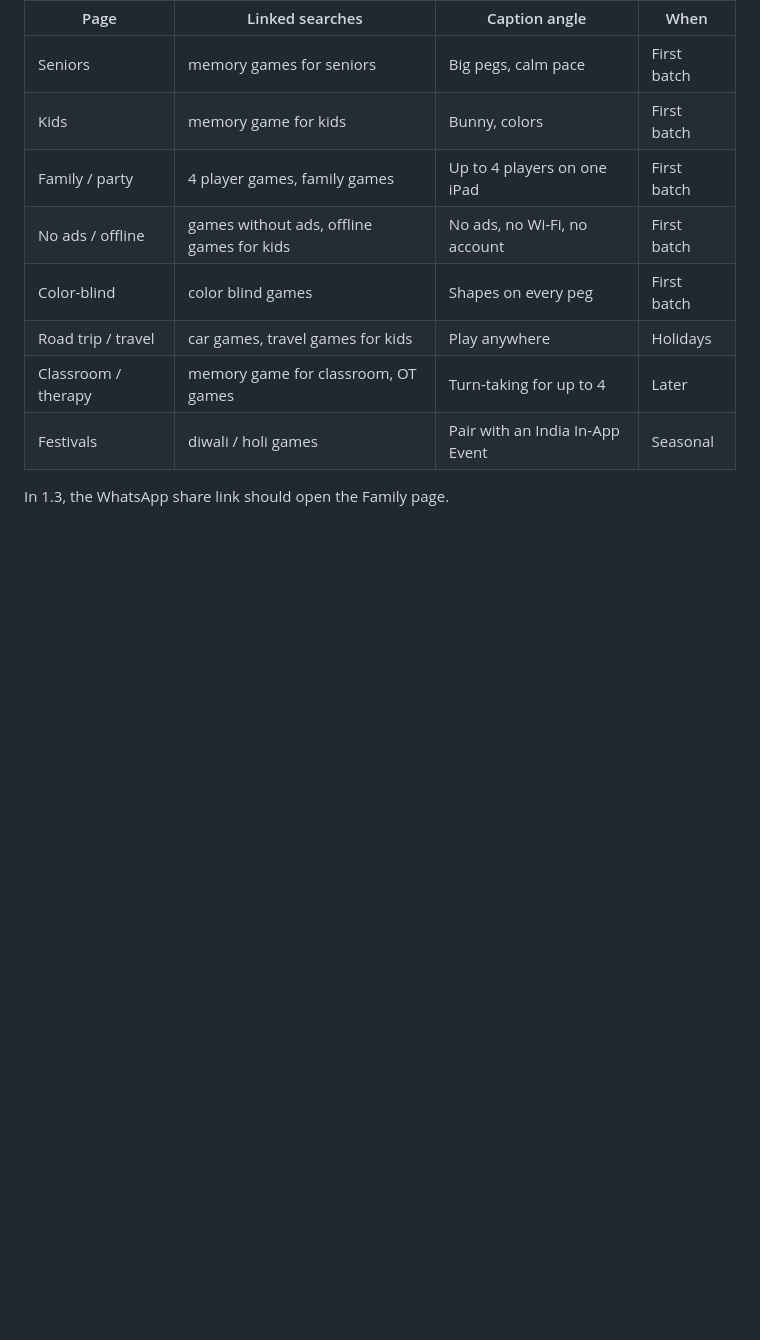
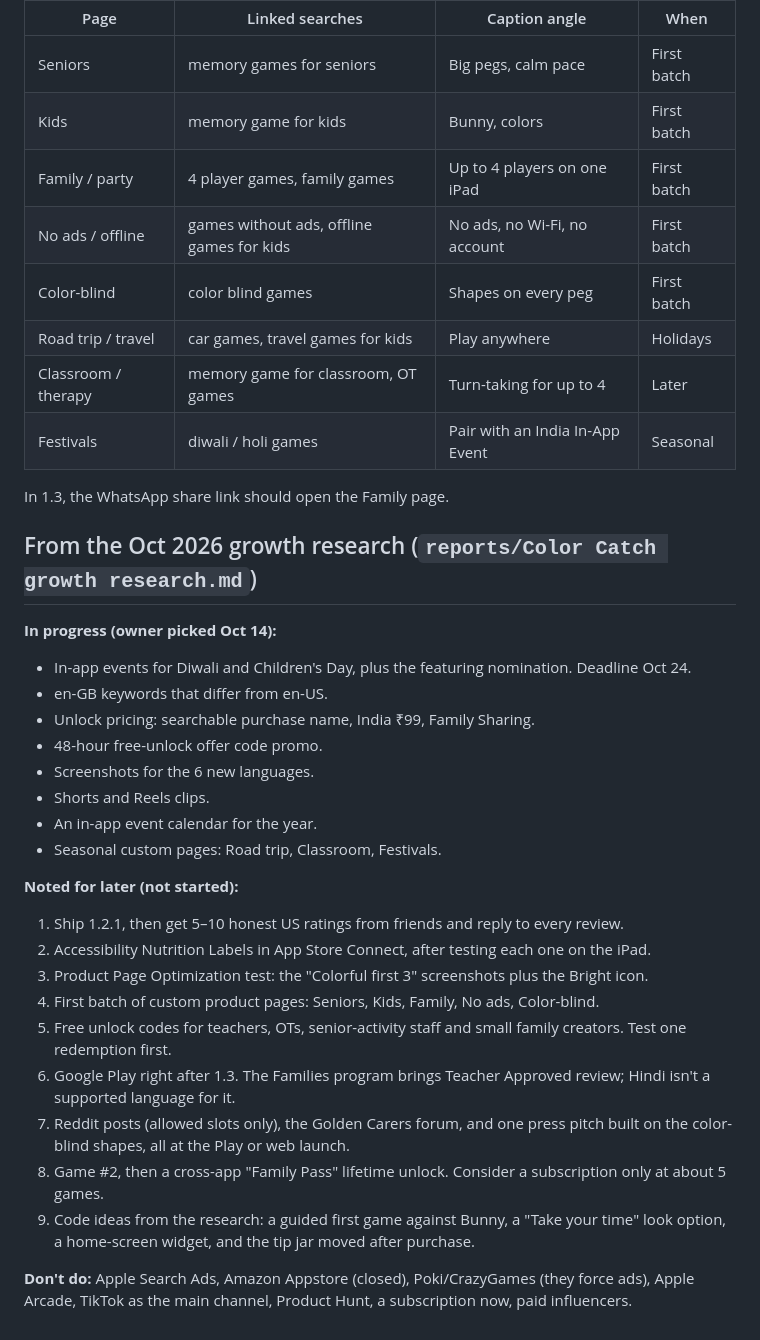
Before and after one commit to teja788/peg-recall, a Markdown page: GROWTH-IDEAS.md, the part around the change. GitHub-like rendering; blank space fills up the shorter version.

Commit message:
Growth ideas: research-backed tasks (in progress vs noted for later)
Co-Authored-By: Claude Opus 5.5 <noreply@anthropic.com>

```diff
--- a/GROWTH-IDEAS.md
+++ b/GROWTH-IDEAS.md
@@ -118,3 +118,28 @@ Each item needs the owner's OK before it is written to App Store Connect.
 | Festivals | diwali / holi games | Pair with an India In-App Event | Seasonal |
 
 In 1.3, the WhatsApp share link should open the Family page.
+
+## From the Oct 2026 growth research (`reports/Color Catch growth research.md`)
+
+**In progress (owner picked Oct 14):**
+- In-app events for Diwali and Children's Day, plus the featuring nomination. Deadline Oct 24.
+- en-GB keywords that differ from en-US.
+- Unlock pricing: searchable purchase name, India ₹99, Family Sharing.
+- 48-hour free-unlock offer code promo.
+- Screenshots for the 6 new languages.
+- Shorts and Reels clips.
+- An in-app event calendar for the year.
+- Seasonal custom pages: Road trip, Classroom, Festivals.
+
+**Noted for later (not started):**
+1. Ship 1.2.1, then get 5–10 honest US ratings from friends and reply to every review.
+2. Accessibility Nutrition Labels in App Store Connect, after testing each one on the iPad.
+3. Product Page Optimization test: the "Colorful first 3" screenshots plus the Bright icon.
+4. First batch of custom product pages: Seniors, Kids, Family, No ads, Color-blind.
+5. Free unlock codes for teachers, OTs, senior-activity staff and small family creators. Test one redemption first.
+6. Google Play right after 1.3. The Families program brings Teacher Approved review; Hindi isn't a supported language for it.
+7. Reddit posts (allowed slots only), the Golden Carers forum, and one press pitch built on the color-blind shapes, all at the Play or web launch.
+8. Game #2, then a cross-app "Family Pass" lifetime unlock. Consider a subscription only at about 5 games.
+9. Code ideas from the research: a guided first game against Bunny, a "Take your time" look option, a home-screen widget, and the tip jar moved after purchase.
+
+**Don't do:** Apple Search Ads, Amazon Appstore (closed), Poki/CrazyGames (they force ads), Apple Arcade, TikTok as the main channel, Product Hunt, a subscription now, paid influencers.
```
